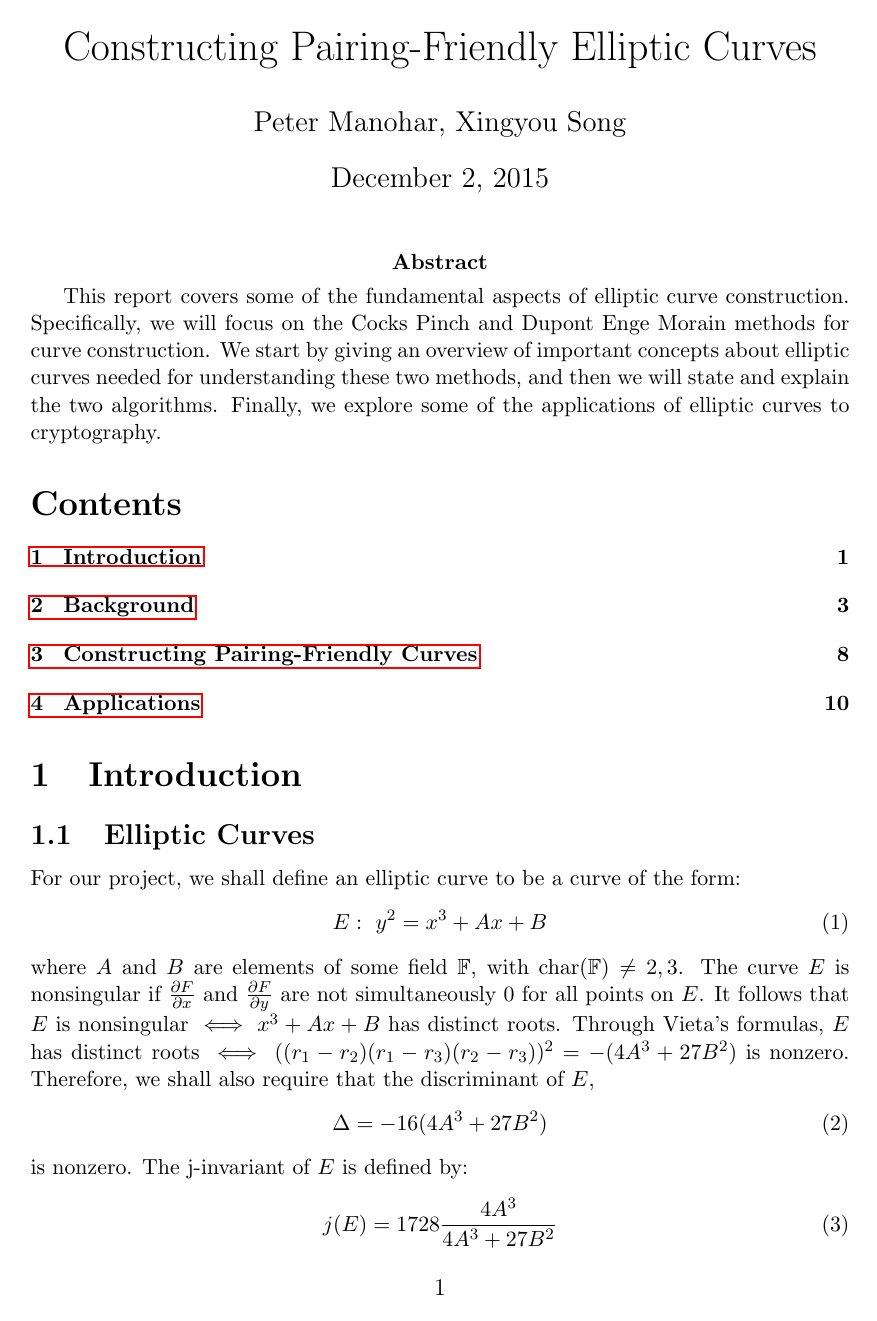
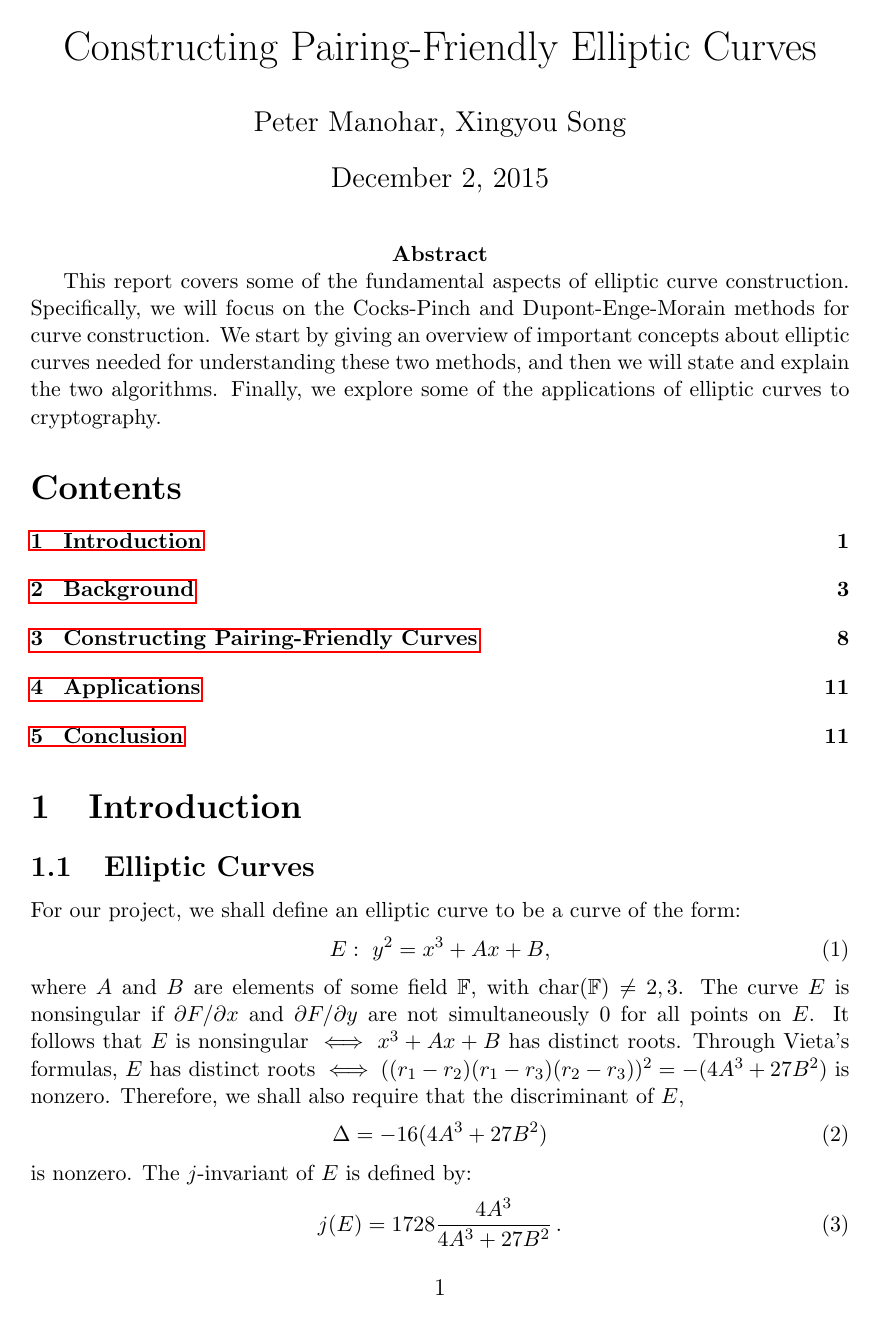
Before and after one commit to Srizzle/CS276-Project-Writeup, a LaTeX document (Project_writeup.tex): page 1 of 11 before the commit and page 1 of 12 after it. The pictures show the PDF file Project_writeup.pdf that the author committed with the source.

Commit message:
updated report again

```diff
--- a/Project_writeup.tex
+++ b/Project_writeup.tex
@@ -50,7 +49,7 @@
 
 \maketitle
 
-\abstract{This report covers some of the fundamental aspects of elliptic curve construction. Specifically, we will focus on the Cocks Pinch and Dupont Enge Morain methods for curve construction. We start by giving an overview of important concepts about elliptic curves needed for understanding these two methods, and then we will state and explain the two algorithms. Finally, we explore some of the applications of elliptic curves to cryptography.
+\abstract{This report covers some of the fundamental aspects of elliptic curve construction. Specifically, we will focus on the Cocks-Pinch and Dupont-Enge-Morain methods for curve construction. We start by giving an overview of important concepts about elliptic curves needed for understanding these two methods, and then we will state and explain the two algorithms. Finally, we explore some of the applications of elliptic curves to cryptography.
 }
 
 \tableofcontents
@@ -60,18 +59,21 @@
 
 
 \subsection{Elliptic Curves}
+
+
+
 For our project, we shall define an elliptic curve to be a curve of the form:
 \begin{equation}
-E: \ y^2 = x^3 + Ax + B
+E: \ y^2 = x^3 + Ax + B,
 \end{equation}
-where $A$ and $B$ are elements of some field $\mathbb F$, with char$(\mathbb F) \ne 2,3$. The curve $E$ is nonsingular if $\frac{\partial F}{\partial x}$ and $\frac{\partial F}{\partial y}$ are not simultaneously $0$ for all points on $E$. It follows that $E$ is nonsingular $\iff x^3+ Ax+ B$ has distinct roots. Through Vieta's formulas, $E$ has distinct roots $\iff ((r_{1} - r_{2})(r_{1} - r_{3})(r_{2} - r_{3}))^{2} = -(4A^{3} + 27B^{2})$ is nonzero. Therefore, we shall also require that the discriminant of $E$,
+where $A$ and $B$ are elements of some field $\mathbb F$, with char$(\mathbb F) \ne 2,3$. The curve $E$ is nonsingular if $\partial F / \partial x$ and $\partial F / \partial y$ are not simultaneously $0$ for all points on $E$. It follows that $E$ is nonsingular $\iff x^3+ Ax+ B$ has distinct roots. Through Vieta's formulas, $E$ has distinct roots $\iff ((r_{1} - r_{2})(r_{1} - r_{3})(r_{2} - r_{3}))^{2} = -(4A^{3} + 27B^{2})$ is nonzero. Therefore, we shall also require that the discriminant of $E$,
 \begin{equation}
 \Delta = -16(4A^{3} + 27B^{2})
 \end{equation}
 is nonzero.
-The j-invariant of $E$ is defined by:
+The $j$-invariant of $E$ is defined by:
 \begin{equation}
-j(E) = 1728 \frac{4A^{3}}{4A^{3} + 27B^{2}}
+j(E) = 1728 \frac{4A^{3}}{4A^{3} + 27B^{2}} \, .
 \end{equation}
 \subsection{Group Law}
 The points on an elliptic curve form an additive abelian group. We shall define the group law geometrically. \\
@@ -155,7 +157,7 @@ The proof of this is mainly using the fundamental theorem of abelian groups, and
 \end{comment}
 
 
-\subsection{j-invariant}
+\subsection{$j$-invariant}
 
 \begin{theorem}
 Two elliptic curves $E_1(\mathbb F)$ and $E_2(\mathbb F)$ are isomorphic over $\overline{\mathbb F} \iff j(E_1) = j(E_2)$. Furthermore, $\forall j_0 \in \overline{\mathbb F}$, $\exists$ an elliptic curve $E(\mathbb F)$ such that $j(E) = j_0$.
@@ -210,13 +212,13 @@ In particular, we are interested in quadratic twists. If $E: y^2 = x^3 + Ax+ B$
 If $E: y^2 = x^3 + Ax + B$ is an elliptic curve over $\mathbb F_p$ with $\#E(\mathbb F_p) = p+ 1 - t$, then $\#\tilde E(\mathbb F_p) = p+ 1 + t$
 \end{theorem}
 \begin{proof}
-Let $\legendre{\cdot}{p}$ be the legendre symbol mod $p$. For any $x \in \mathbb F_p$, we see that $1 + \legendre{x^3+Ax+B}{p} = $ \# of points on $E$ with x-coordinate $x$. Therefore,
+Let $\legendre{\cdot}{p}$ be the legendre symbol mod $p$. For any $x \in \mathbb F_p$, we see that $1 + \legendre{x^3+Ax+B}{p} = $ \# of points on $E$ with $x$-coordinate $x$. Therefore,
 \begin{flalign*}
-\#E(\mathbb F_p) = 1 + \sum_{x \in \mathbb F_p} {(1 + \legendre{x^3+Ax+B}{p})} = p + 1 + \sum_{x \in \mathbb F_p} {\legendre{x^3+Ax+B}{p}}
+\#E(\mathbb F_p) = 1 + \sum_{x \in \mathbb F_p} {\left[ 1 + \legendre{x^3+Ax+B}{p} \right]} = p + 1 + \sum_{x \in \mathbb F_p} {\legendre{x^3+Ax+B}{p}}
 \end{flalign*}
-Since $\mathbb F_p$ is a field, $\forall x \in \mathbb F_p$, $\exists x' \in \mathbb F_p$ such that $d x' = x$. Therefore, for $\tilde E(\mathbb F_p$, we have that
+Since $\mathbb F_p$ is a field, $\forall x \in \mathbb F_p$, $\exists x' \in \mathbb F_p$ such that $d x' = x$. Therefore, for $\tilde E(\mathbb F_p)$, we have that
 \begin{flalign*}
-&\#\tilde E(\mathbb F_p) = 1 + \sum_{x \in \mathbb F_p} {(1 + \legendre{(dx)^3+A(dx)+B}{p})} = p + 1 + \sum_{x \in \mathbb F_p} {\legendre{d^3(x^3+Ax+B)}{p}} \\
+&\#\tilde E(\mathbb F_p) = 1 + \sum_{x \in \mathbb F_p} {\left[1 + \legendre{(dx)^3+A(dx)+B}{p}\right]} = p + 1 + \sum_{x \in \mathbb F_p} {\legendre{d^3(x^3+Ax+B)}{p}} \\
 & = p + 1 + \sum_{x \in \mathbb F_p} {\legendre{d}{p} \legendre{d^2}{p} \legendre{x^3+Ax+B}{p}} = p + 1 - \sum_{x \in \mathbb F_p} {\legendre{x^3+Ax+B}{p}}
 \end{flalign*}
 \end{proof}
@@ -280,11 +282,11 @@ where $g_{2} = 60G_{4}, g_{3} = 140G_{6}$, and $G_{k}(L) = \sum_{\omega \in L}\o
 \noindent It can be shown that addition of points on $E(\mathbb C)$ corresponds to addition of points in $\mathbb C/L$. [SUTH15] Formally:
 
 \begin{equation}
-(\wp(z_{1}), \wp'(z_{1})) + (\wp(z_{2}), \wp'(z_{2})) = (\wp(z_{1} + z_{2}), \wp'(z_{1} + z_{2}))
+\left( \wp(z_{1}), \wp'(z_{1}) \right) + \left( \wp(z_{2}), \wp'(z_{2}) \right) = \left( \wp(z_{1} + z_{2}), \wp'(z_{1} + z_{2}) \right) \, .
 \end{equation} \\ \\
-\noindent  We can also relate the $j$-invariant on curves to the $j$-function of a complex lattice. First, observe that we can rescale our lattice $L$ to $Z\tau + Z$ where $\tau = \frac{w_{1}}{w_{2}}$, while preserving $\mathbb C/L$ as a group. The j-invariant of $L$ is
+\noindent  We can also relate the $j$-invariant on curves to the $j$-function of a complex lattice. First, observe that we can rescale our lattice $L$ to $Z\tau + Z$ where $\tau = {w_{1}}/{w_{2}}$, while preserving $\mathbb C/L$ as a group. The $j$-invariant of $L$ is
 \begin{equation}
-j(\tau) = 1728 \frac{g_{2}^{3}}{g_{2}^{3} - 27 g_{3}^{2}}
+j(\tau) = 1728 \frac{g_{2}^{3}}{g_{2}^{3} - 27 g_{3}^{2}} \, .
 \end{equation}
 
 
@@ -357,12 +360,10 @@ The CM method is an algorithm for constructing ordinary elliptic curves over $\m
 
 
 
-\noindent
+\noindent The above algorithm will always succeed provided that such a curve $E$ exists and will be efficient if $D$ is not too large [SUTH15]. A slight subtlety arises if $j = 0$ or $j = 1728$. If $j = 0$, then there are $6$ classes of curves, corresponding to sextic twists of $E$ by $1, \zeta, \zeta^2, \dots, \zeta^5$, for $\zeta$, a primitive root of unity in $\mathbb F_p$. If $j = 1728$, then there are $4$ classes of curves, corresponding to quartic twists of $E$ by $1, \zeta, \dots \zeta^3$, for $\zeta$, a primitive root of unity in $\mathbb F_p$. If a curve $E$ exists, then one of these curves will satisfy the conditions of the algorithm. [SIL08, III.10]
+\subsection{Cocks-Pinch Method}
 
- The above algorithm will always succeed provided that such a curve $E$ exists and will be efficient if $D$ is not too large [SUTH15]. A slight subtlety arises if $j = 0$ or $j = 1728$. If $j = 0$, then there are $6$ classes of curves, corresponding to sextic twists of $E$ by $1, \zeta, \zeta^2, \dots, \zeta^5$, for $\zeta$, a primitive root of unity in $\mathbb F_p$. If $j = 1728$, then there are $4$ classes of curves, corresponding to quartic twists of $E$ by $1, \zeta, \dots \zeta^3$, for $\zeta$, a primitive root of unity in $\mathbb F_p$. If a curve $E$ exists, then one of these curves will satisfy the conditions of the algorithm. [SIL08, III.10]
-\subsection{Cocks Pinch Method}
-
-We wish to construct a curve with a subgroup of size $r$ and embedding degree $k$. Suppose we also have chosen a CM discriminant $D$ such that $\legendre{D}{r} = 1$. The Cocks Pinch method finds a prime $p$ and the trace of Frobenius $t$ such that $\exists$ an elliptic curve $E$ over $\mathbb F_p$ with trace $t$, and a subgroup of size $r$ with embedding degree $k$. There are $3$ conditions on $p,t$:
+We wish to construct a curve with a subgroup of size $r$ and embedding degree $k$. Suppose we also have chosen a CM discriminant $D$ such that $\legendre{D}{r} = 1$. The Cocks-Pinch method finds a prime $p$ and the trace of Frobenius $t$ such that $\exists$ an elliptic curve $E$ over $\mathbb F_p$ with trace $t$, and a subgroup of size $r$ with embedding degree $k$. There are $3$ conditions on $p,t$:
 \begin{enumerate}
 \item $t^2-4p = f^2 D$, for some $f$. This means that $E$ has CM discriminant $D$
 \item $p+1-t \equiv 0 \mod r$. This means that $r \Big | \#E(\mathbb F_p) \implies $ there is a subgroup of size $r$ by the characterization of finitely generated abelian groups
@@ -391,13 +392,13 @@ $p = \frac{(t^2 - f^2 D)}{4}$ \\
 
 
 
-\subsection{Dupont Enge Morain Method}
+\subsection{Dupont-Enge-Morain Method}
 
-As is the case in the Cocks Pinch method, we still need to find parameters $k,r,D,p,t$ satisfying the three conditions. The main idea behind the Dupont Enge Morain (DEM) Method is to fix an embedding degree $k$ and simultaneously compute the prime $r$ and $D$ using resultants. We define the resultant of two polynomials $f(x),g(x) \in \mathbb F[x]$ as
+As is the case in the Cocks-Pinch method, we still need to find parameters $k,r,D,p,t$ satisfying the three conditions. The main idea behind the Dupont-Enge-Morain (DEM) Method is to fix an embedding degree $k$ and simultaneously compute the prime $r$ and $D$ using resultants. We define the resultant of two polynomials $f(x),g(x) \in \mathbb F[x]$ as
 \begin{flalign*}
 {\rm Res}(f,g) = \prod (r_f-r_g)
 \end{flalign*}
-where $r_f$ and $r_g$ are the roots of $f(x)$ and $g(x)$ in $\overline{\mathbb F}$. From the definition, it is clear that Res$(f,g) = 0 \iff f$ and $g$ have a common root in $\overline{\mathbb F}$. We can replace condition (3) of the Cocks Pinch method with $r \Big | \Phi_k(q) \iff r \Big | \Phi_k(t-1)$ (if condition 2 also holds), where $\Phi_k(x)$ is the $k$th cyclotomic polynomial. Suppose that $-f^2 D + (t-2)^2 \equiv 0 \mod r$. Then $0 \equiv -f^2 D + t^2 - 4t + 4 \equiv 4p - 4t + 4 \equiv 4(p+1-t) \mod r \implies p+1-t \equiv 0 \mod r$ since $\gcd(4,r) = 1$, and we can assume that $r \ne 2$. If we can find $a \in \mathbb Z$ such that $r =  $ Res$(\Phi_k(x-1), a+(x-2)^2)$ is a prime, then Res$(\Phi_k(x-1), a+(x-2)^2) \equiv 0 \mod r \implies \Phi_k(x-1)$ and $a+(x-2)^2$ have a common root in $\overline{\mathbb F_r}$ so that $g(x)  = \gcd(\Phi_k(x-1), a+(x-2)^2) \in \mathbb F_r[x]$ has a root in $\overline{\mathbb F_r}$. As it turns out, $g(x)$ will have a root in $\mathbb F_r$. [TAX10] If we let $t$ be this root, then we see that $\Phi_k(t-1) \equiv 0 \mod r$ and that $a + (t-2)^2 \equiv 0 \mod r$. If $\exists i \in \mathbb Z^+$ such that $p = \frac{(t+ir)^2 + a}{4}$ is a prime, then $p \equiv \frac{t^2 + a}{4} \mod r$ so that $p+1-t \equiv 0 \mod r$ by an earlier argument. Letting $-f^2 D = a$, we see that the three conditions are satisfied, and therefore we can use the CM method to construct the desired elliptic curve $E$. By the same argument used in the Cocks Pinch method, we see that $| t | \leq 2 \sqrt p$. The algorithm is given below in pseudocode:
+where $r_f$ and $r_g$ are the roots of $f(x)$ and $g(x)$ in $\overline{\mathbb F}$. From the definition, it is clear that Res$(f,g) = 0 \iff f$ and $g$ have a common root in $\overline{\mathbb F}$. We can replace condition (3) of the Cocks-Pinch method with $r \Big | \Phi_k(q) \iff r \Big | \Phi_k(t-1)$ (if condition 2 also holds), where $\Phi_k(x)$ is the $k$th cyclotomic polynomial. Suppose that $-f^2 D + (t-2)^2 \equiv 0 \mod r$. Then $0 \equiv -f^2 D + t^2 - 4t + 4 \equiv 4p - 4t + 4 \equiv 4(p+1-t) \mod r \implies p+1-t \equiv 0 \mod r$ since $\gcd(4,r) = 1$, and we can assume that $r \ne 2$. If we can find $a \in \mathbb Z$ such that $r =  $ Res$(\Phi_k(x-1), a+(x-2)^2)$ is a prime, then Res$(\Phi_k(x-1), a+(x-2)^2) \equiv 0 \mod r \implies \Phi_k(x-1)$ and $a+(x-2)^2$ have a common root in $\overline{\mathbb F_r}$ so that $g(x)  = \gcd(\Phi_k(x-1), a+(x-2)^2) \in \mathbb F_r[x]$ has a root in $\overline{\mathbb F_r}$. As it turns out, $g(x)$ will have a root in $\mathbb F_r$. [TAX10] If we let $t$ be this root, then we see that $\Phi_k(t-1) \equiv 0 \mod r$ and that $a + (t-2)^2 \equiv 0 \mod r$. If $\exists i \in \mathbb Z^+$ such that $p = \frac{(t+ir)^2 + a}{4}$ is a prime, then $p \equiv \frac{t^2 + a}{4} \mod r$ so that $p+1-t \equiv 0 \mod r$ by an earlier argument. Letting $-f^2 D = a$, we see that the three conditions are satisfied, and therefore we can use the CM method to construct the desired elliptic curve $E$. By the same argument used in the Cocks-Pinch method, we see that $| t | \leq 2 \sqrt p$. The algorithm is given below in pseudocode:
 
 \begin{algorithm}[H]
 \KwIn{$k$, embedding degree}
@@ -412,7 +413,7 @@ $t := $any root of $g(x) \in \mathbb F_r$.
 \Return{$r,D,p,t$}
 \end{algorithm}
 
-The Cocks Pinch method and DEM method are both very similar. The Cocks Pinch method is preferable primarily because it allows the user to specify the subgroup size (which determines the security level of the curve), whereas the DEM method does not have this flexibility.
+The Cocks-Pinch method and DEM method are both very similar. The Cocks-Pinch method is preferable primarily because it allows the user to specify the subgroup size (which determines the security level of the curve), whereas the DEM method does not have this flexibility.
 
 \section{Applications}
 
```
Also changed, not shown: Project_writeup.pdf, Project_writeup.tex (39 more changed lines), 5 other files.
